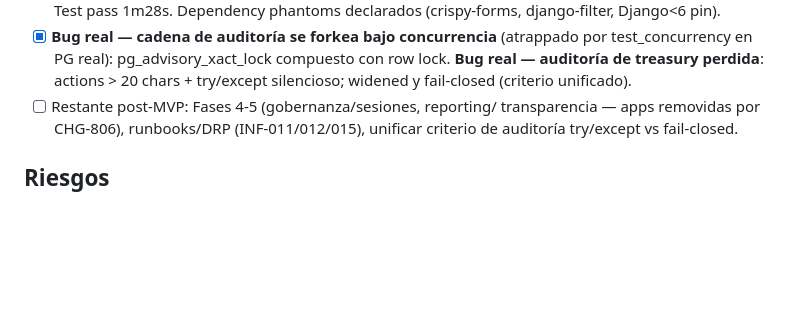
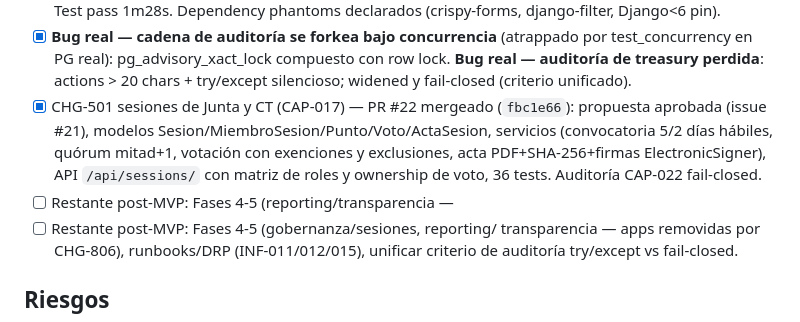
Before and after one commit to danielCH26/fodejas, a Markdown page: odd/tasks/mvp-route.md, the part around the change. GitHub-like rendering; blank space fills up the shorter version.

Commit message:
docs(odd): CHG-501 sessions shipped (PR #22)

```diff
--- a/odd/tasks/mvp-route.md
+++ b/odd/tasks/mvp-route.md
@@ -179,6 +179,14 @@ Pendiente:
       compuesto con row lock. **Bug real — auditoría de treasury
       perdida**: actions > 20 chars + try/except silencioso; widened y
       fail-closed (criterio unificado).
+- [x] CHG-501 sesiones de Junta y CT (CAP-017) — PR #22 mergeado
+      (`fbc1e66`): propuesta aprobada (issue #21), modelos
+      Sesion/MiembroSesion/Punto/Voto/ActaSesion, servicios (convocatoria
+      5/2 días hábiles, quórum mitad+1, votación con exenciones y
+      exclusiones, acta PDF+SHA-256+firmas ElectronicSigner), API
+      `/api/sessions/` con matriz de roles y ownership de voto,
+      36 tests. Auditoría CAP-022 fail-closed.
+- [ ] Restante post-MVP: Fases 4-5 (reporting/transparencia —
 - [ ] Restante post-MVP: Fases 4-5 (gobernanza/sesiones, reporting/
       transparencia — apps removidas por CHG-806), runbooks/DRP
       (INF-011/012/015), unificar criterio de auditoría try/except vs
```
